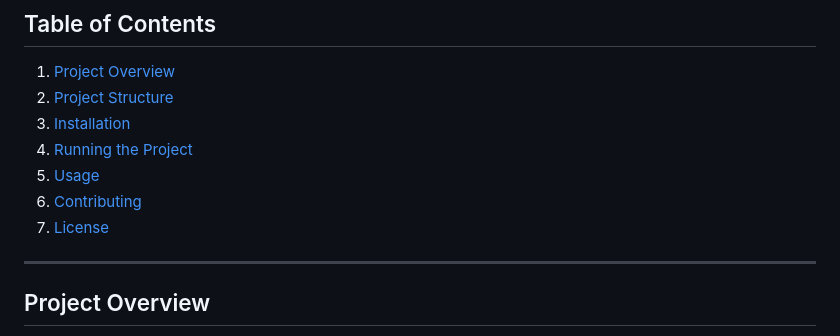
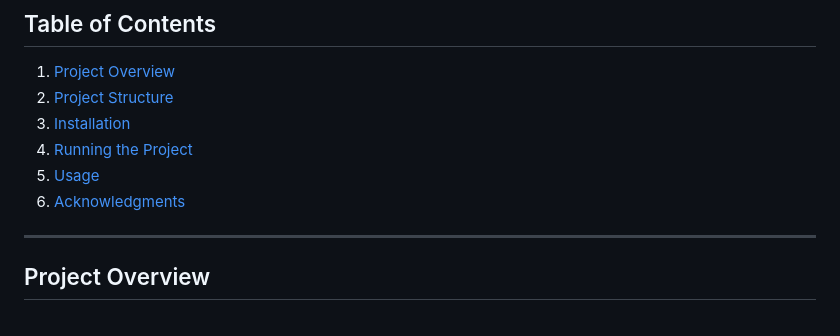
Before and after one commit to shashanksa26/Phishing-Detection, a Markdown page: README.md, the part around one of its changes. Drawn GitHub-style.

```diff
--- a/README.md
+++ b/README.md
@@ -10,8 +10,7 @@ This project is a **Phishing Detection System** that uses machine learning to cl
 3. [Installation](#installation)
 4. [Running the Project](#running-the-project)
 5. [Usage](#usage)
-6. [Contributing](#contributing)
-7. [License](#license)
+6. [Acknowledgments](#Acknowledgments)
 
 ---
 
```
Also changed, not shown: other parts of README.md (+61 -54 lines).
